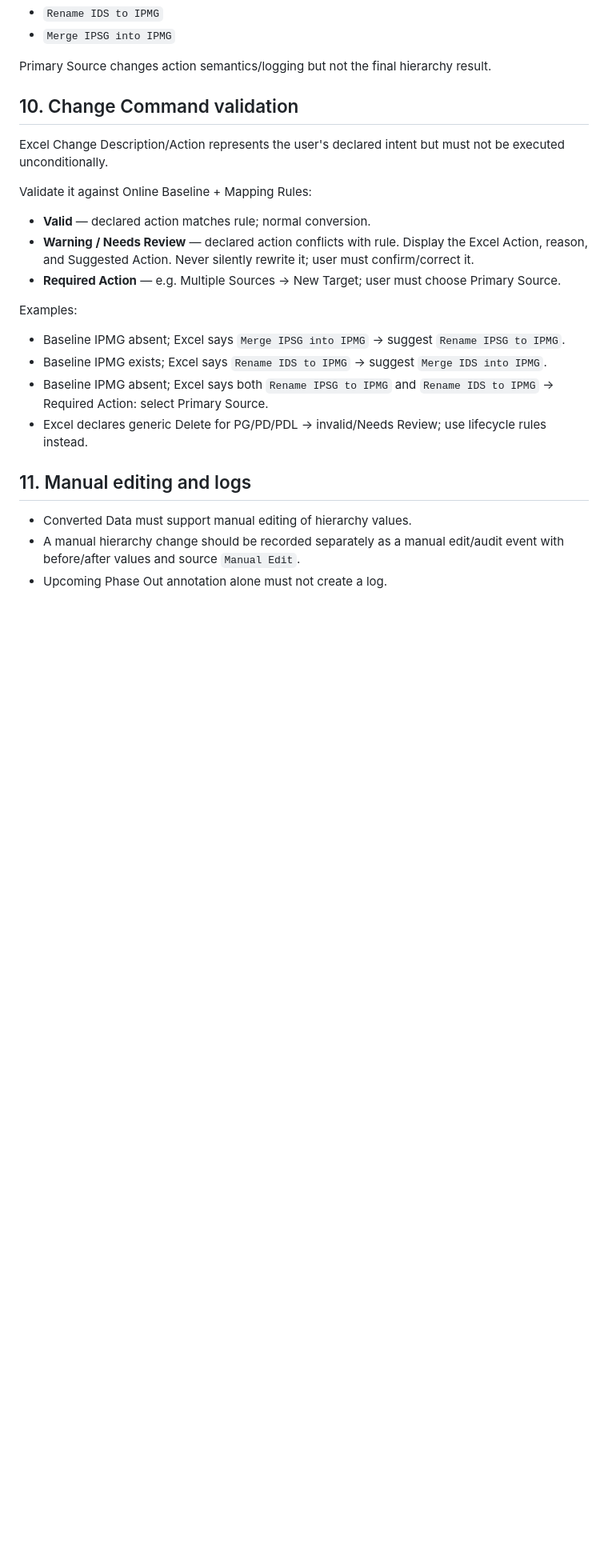
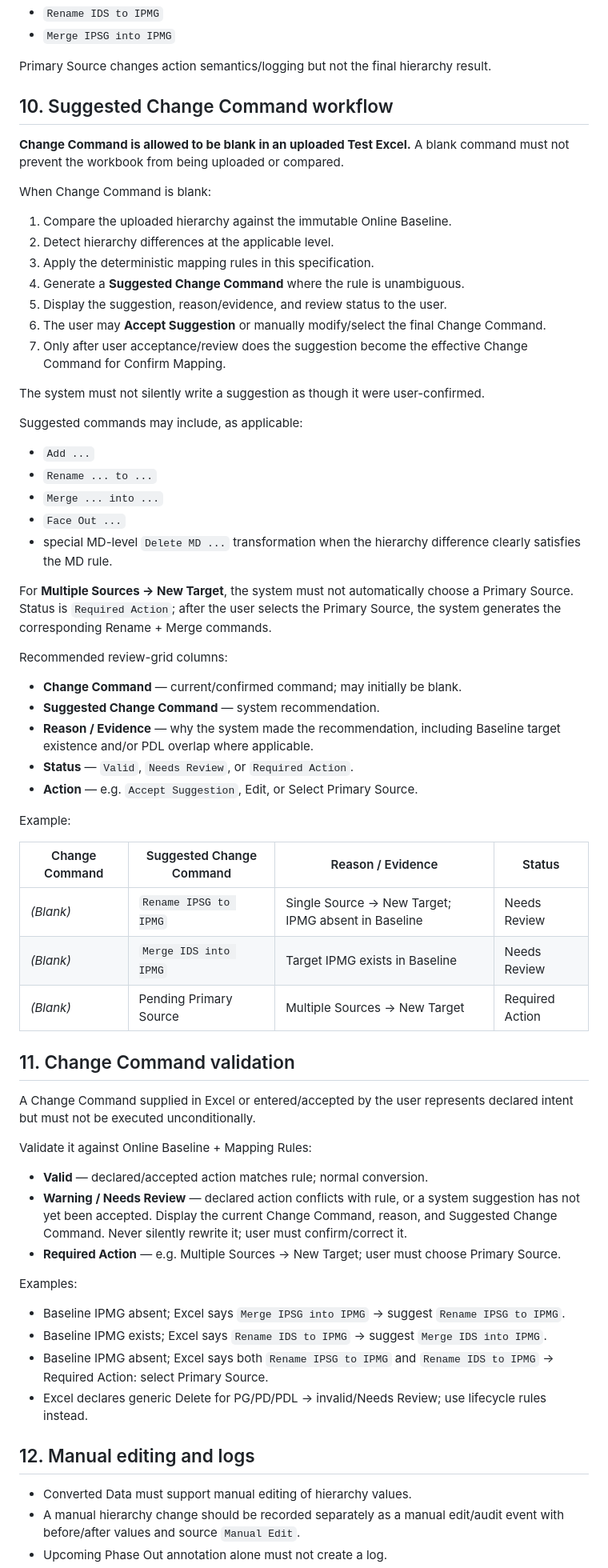
Before and after one commit to AngelaLin-Wits/PD-Hierarchy-Mapping-POC, a Markdown page: SPEC.md, the part around one of its changes. Shown at 80% size. Drawn GitHub-style; blank space fills up the shorter version.

Commit message:
Add suggested Change Command workflow for blank commands

```diff
--- a/SPEC.md
+++ b/SPEC.md
@@ -153,13 +154,51 @@ If Primary Source = IDS:
 
 Primary Source changes action semantics/logging but not the final hierarchy result.
 
-## 10. Change Command validation
-Excel Change Description/Action represents the user's declared intent but must not be executed unconditionally.
+## 10. Suggested Change Command workflow
+**Change Command is allowed to be blank in an uploaded Test Excel.** A blank command must not prevent the workbook from being uploaded or compared.
+
+When Change Command is blank:
+1. Compare the uploaded hierarchy against the immutable Online Baseline.
+2. Detect hierarchy differences at the applicable level.
+3. Apply the deterministic mapping rules in this specification.
+4. Generate a **Suggested Change Command** where the rule is unambiguous.
+5. Display the suggestion, reason/evidence, and review status to the user.
+6. The user may **Accept Suggestion** or manually modify/select the final Change Command.
+7. Only after user acceptance/review does the suggestion become the effective Change Command for Confirm Mapping.
+
+The system must not silently write a suggestion as though it were user-confirmed.
+
+Suggested commands may include, as applicable:
+- `Add ...`
+- `Rename ... to ...`
+- `Merge ... into ...`
+- `Face Out ...`
+- special MD-level `Delete MD ...` transformation when the hierarchy difference clearly satisfies the MD rule.
+
+For **Multiple Sources → New Target**, the system must not automatically choose a Primary Source. Status is `Required Action`; after the user selects the Primary Source, the system generates the corresponding Rename + Merge commands.
+
+Recommended review-grid columns:
+- **Change Command** — current/confirmed command; may initially be blank.
+- **Suggested Change Command** — system recommendation.
+- **Reason / Evidence** — why the system made the recommendation, including Baseline target existence and/or PDL overlap where applicable.
+- **Status** — `Valid`, `Needs Review`, or `Required Action`.
+- **Action** — e.g. `Accept Suggestion`, Edit, or Select Primary Source.
+
+Example:
+
+| Change Command | Suggested Change Command | Reason / Evidence | Status |
+|---|---|---|---|
+| *(Blank)* | `Rename IPSG to IPMG` | Single Source → New Target; IPMG absent in Baseline | Needs Review |
+| *(Blank)* | `Merge IDS into IPMG` | Target IPMG exists in Baseline | Needs Review |
+| *(Blank)* | Pending Primary Source | Multiple Sources → New Target | Required Action |
+
+## 11. Change Command validation
+A Change Command supplied in Excel or entered/accepted by the user represents declared intent but must not be executed unconditionally.
 
 Validate it against Online Baseline + Mapping Rules:
 
-- **Valid** — declared action matches rule; normal conversion.
-- **Warning / Needs Review** — declared action conflicts with rule. Display the Excel Action, reason, and Suggested Action. Never silently rewrite it; user must confirm/correct it.
+- **Valid** — declared/accepted action matches rule; normal conversion.
+- **Warning / Needs Review** — declared action conflicts with rule, or a system suggestion has not yet been accepted. Display the current Change Command, reason, and Suggested Change Command. Never silently rewrite it; user must confirm/correct it.
 - **Required Action** — e.g. Multiple Sources → New Target; user must choose Primary Source.
 
 Examples:
@@ -168,7 +207,7 @@ Examples:
 - Baseline IPMG absent; Excel says both `Rename IPSG to IPMG` and `Rename IDS to IPMG` → Required Action: select Primary Source.
 - Excel declares generic Delete for PG/PD/PDL → invalid/Needs Review; use lifecycle rules instead.
 
-## 11. Manual editing and logs
+## 12. Manual editing and logs
 - Converted Data must support manual editing of hierarchy values.
 - A manual hierarchy change should be recorded separately as a manual edit/audit event with before/after values and source `Manual Edit`.
 - Upcoming Phase Out annotation alone must not create a log.
```
Also changed, not shown: other parts of SPEC.md (+30 -20 lines).
